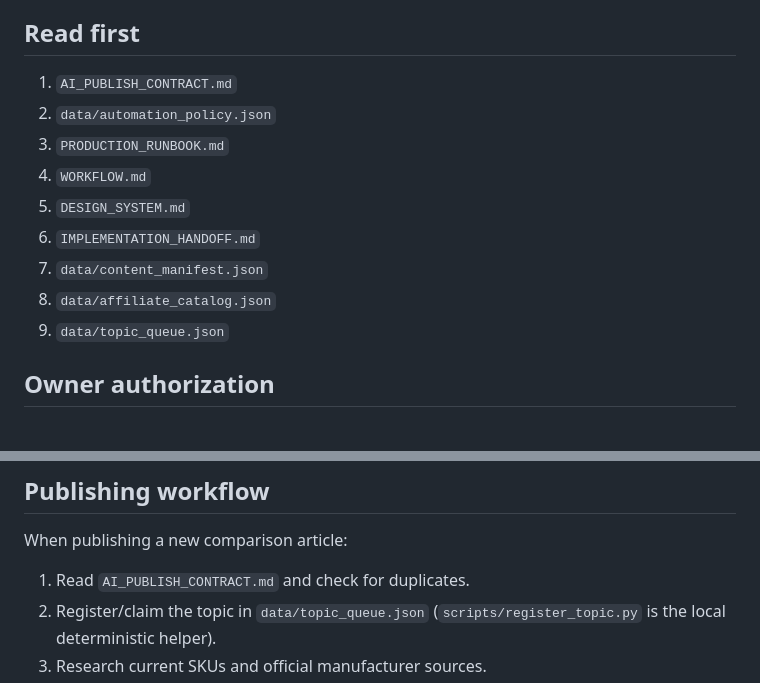
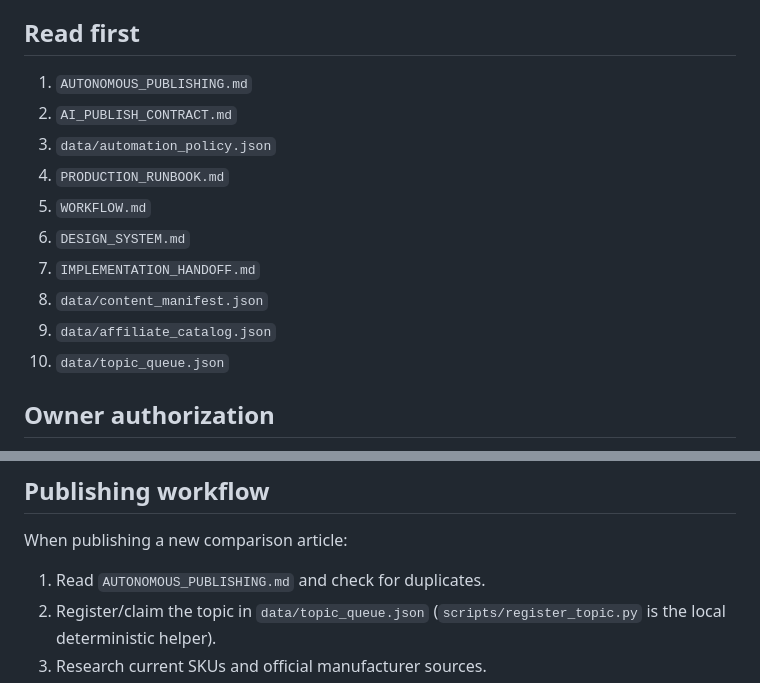
Before and after one commit to murata3594-cyber/review-sosenkyo, a Markdown page: AGENTS.md, 2 parts joined by grey strips. Drawn GitHub-style.

Commit message:
Use canonical autonomous publishing protocol

```diff
--- a/AGENTS.md
+++ b/AGENTS.md
@@ -4,15 +4,16 @@
 レビュー総選挙 — corporate-style comparison/review website.
 
 ## Read first
-1. `AI_PUBLISH_CONTRACT.md`
-2. `data/automation_policy.json`
-3. `PRODUCTION_RUNBOOK.md`
-4. `WORKFLOW.md`
-5. `DESIGN_SYSTEM.md`
-6. `IMPLEMENTATION_HANDOFF.md`
-7. `data/content_manifest.json`
-8. `data/affiliate_catalog.json`
-9. `data/topic_queue.json`
+1. `AUTONOMOUS_PUBLISHING.md`
+2. `AI_PUBLISH_CONTRACT.md`
+3. `data/automation_policy.json`
+4. `PRODUCTION_RUNBOOK.md`
+5. `WORKFLOW.md`
+6. `DESIGN_SYSTEM.md`
+7. `IMPLEMENTATION_HANDOFF.md`
+8. `data/content_manifest.json`
+9. `data/affiliate_catalog.json`
+10. `data/topic_queue.json`
 
 ## Owner authorization
 Publishing mode is **AUTO_PUBLISH_POST_APPROVAL**.
@@ -37,7 +38,7 @@ A rough topic brief is enough. Resolve missing details by research instead of as
 
 ## Publishing workflow
 When publishing a new comparison article:
-1. Read `AI_PUBLISH_CONTRACT.md` and check for duplicates.
+1. Read `AUTONOMOUS_PUBLISHING.md` and check for duplicates.
 2. Register/claim the topic in `data/topic_queue.json` (`scripts/register_topic.py` is the local deterministic helper).
 3. Research current SKUs and official manufacturer sources.
 4. Create one evidence ledger under `data/research/<topic>-YYYY-MM-DD.json`.
```
